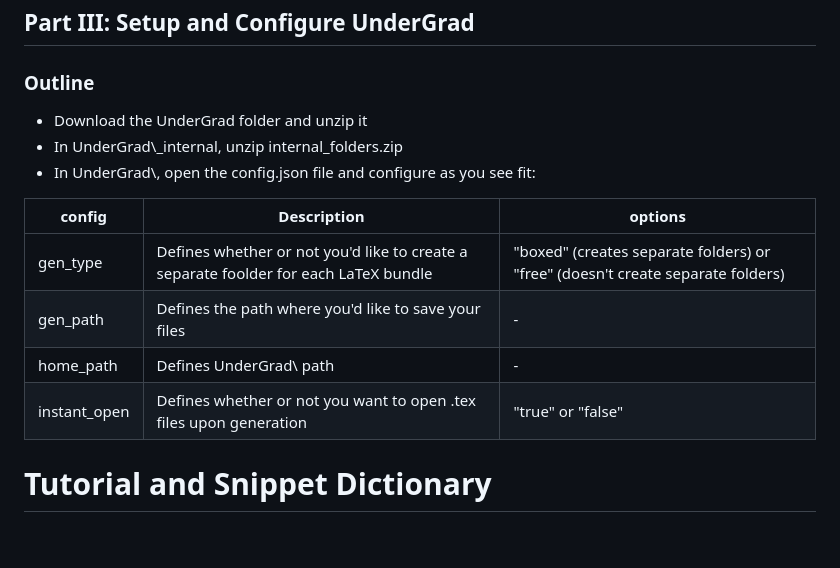
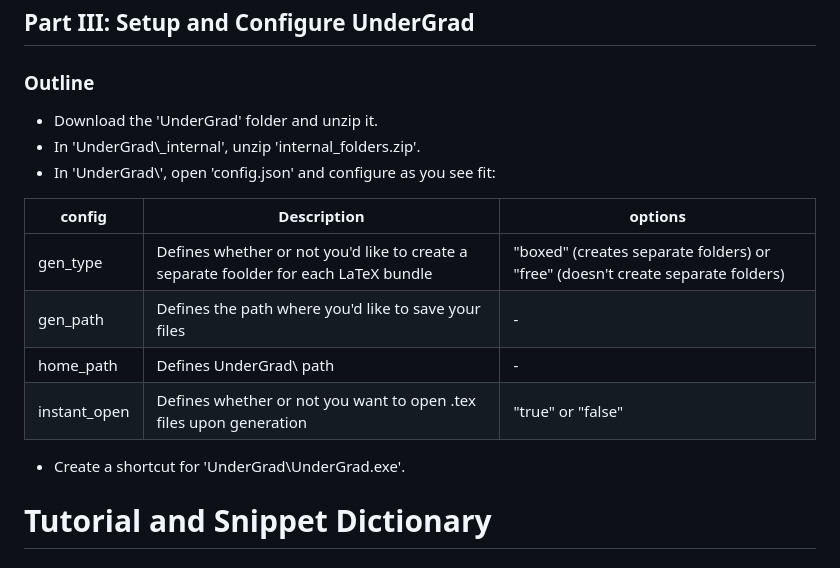
Before and after one commit to Ak0sTib0r/UnderGrad, a Markdown page: README.md, the part around the change. Rendered like a GitHub page; blank space fills up the shorter version.

```diff
--- a/README.md
+++ b/README.md
@@ -226,9 +226,9 @@ Open VS Code settings (bottom left corner), click the JSON icon in the top right
 ## Part III: Setup and Configure UnderGrad
 
 ### Outline
-- Download the UnderGrad folder and unzip it
-- In UnderGrad\\_internal, unzip internal_folders.zip
-- In UnderGrad\\, open the config.json file and configure as you see fit:
+- Download the 'UnderGrad' folder and unzip it.
+- In 'UnderGrad\\_internal', unzip 'internal_folders.zip'.
+- In 'UnderGrad\\', open 'config.json' and configure as you see fit:
 
 | config | Description | options |
 | --- | --- | --- |
@@ -236,6 +236,8 @@ Open VS Code settings (bottom left corner), click the JSON icon in the top right
 | gen_path | Defines the path where you'd like to save your files | - |
 | home_path | Defines UnderGrad\ path | - |
 | instant_open | Defines whether or not you want to open .tex files upon generation | "true" or "false" |
+
+- Create a shortcut for 'UnderGrad\\UnderGrad.exe'.
 
 # Tutorial and Snippet Dictionary
 ### Snippet Dictionary
```
